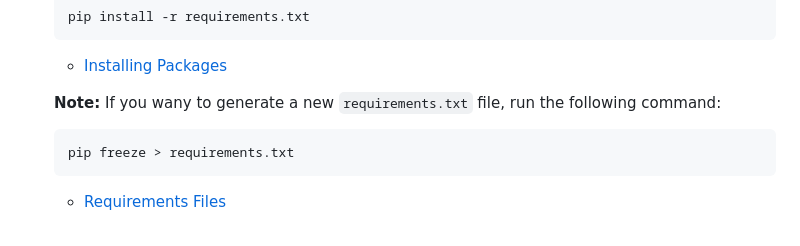
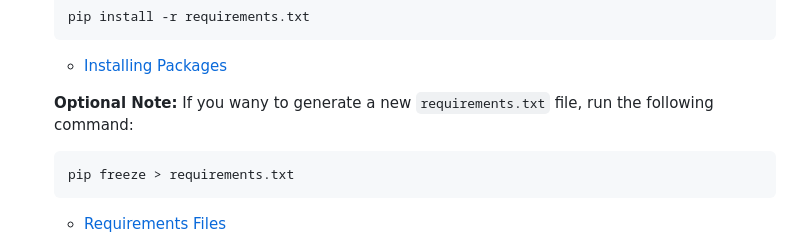
Before and after one commit to scottgriv/River-Charts, a Markdown page: README.md, the part around the change. Drawn GitHub-style.

````diff
--- a/README.md
+++ b/README.md
@@ -141,7 +141,7 @@ To install and run the project locally, follow the steps below:
    ```
     - [Installing Packages](https://packaging.python.org/tutorials/installing-packages/)
 
-    **Note:** If you wany to generate a new `requirements.txt` file, run the following command:
+    **Optional Note:** If you wany to generate a new `requirements.txt` file, run the following command:
     ```bash
     pip freeze > requirements.txt
     ```
````
